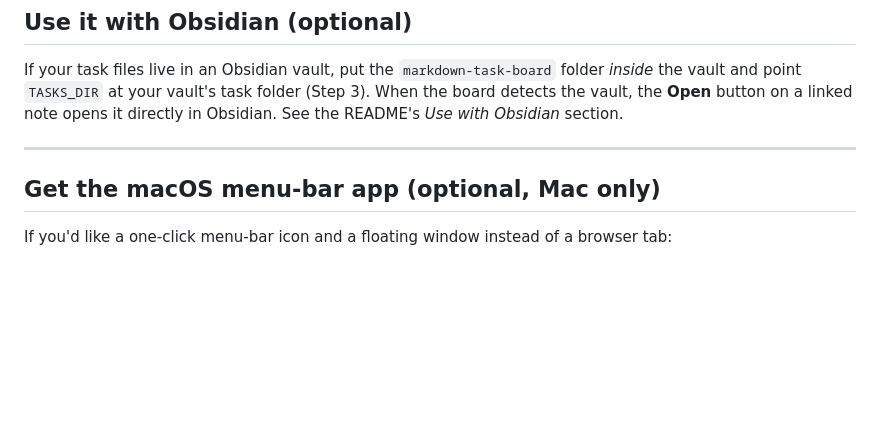
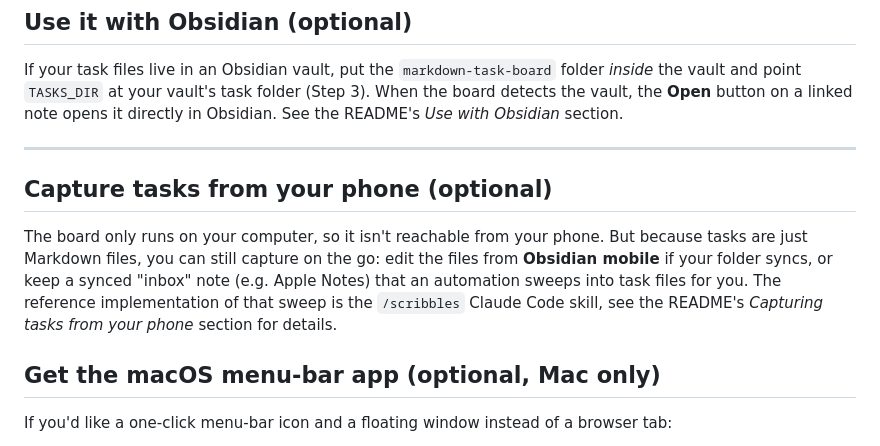
Before and after one commit to ad-halfspace/markdown-task-board, a Markdown page: SETUP.md, the part around the change. Drawn GitHub-style; blank space fills up the shorter version.

```diff
--- a/SETUP.md
+++ b/SETUP.md
@@ -124,6 +124,15 @@ opens it directly in Obsidian. See the README's *Use with Obsidian* section.
 
 ---
 
+## Capture tasks from your phone (optional)
+
+The board only runs on your computer, so it isn't reachable from your phone. But
+because tasks are just Markdown files, you can still capture on the go: edit the
+files from **Obsidian mobile** if your folder syncs, or keep a synced "inbox"
+note (e.g. Apple Notes) that an automation sweeps into task files for you. The
+reference implementation of that sweep is the `/scribbles` Claude Code skill, see
+the README's *Capturing tasks from your phone* section for details.
+
 ## Get the macOS menu-bar app (optional, Mac only)
 
 If you'd like a one-click menu-bar icon and a floating window instead of a
```
Also changed, not shown: README.md (+27 -0 lines).
